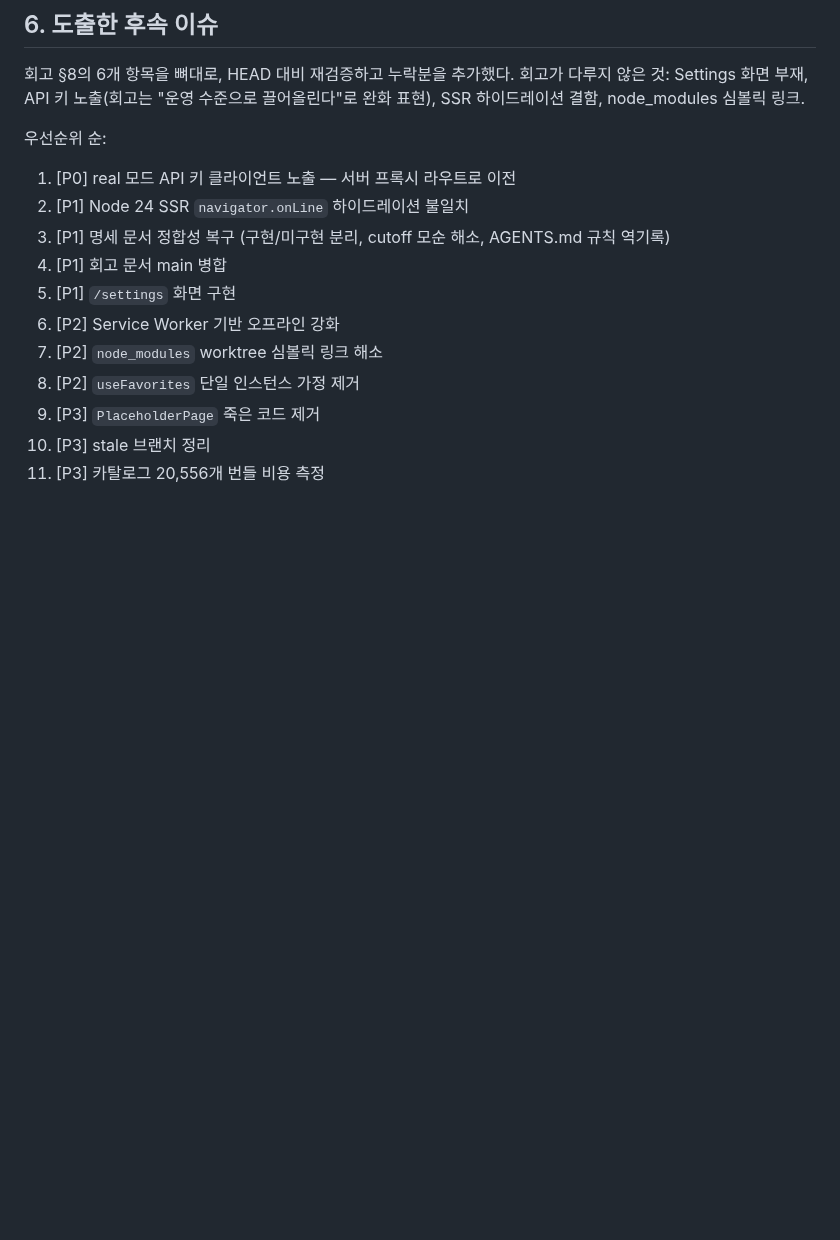
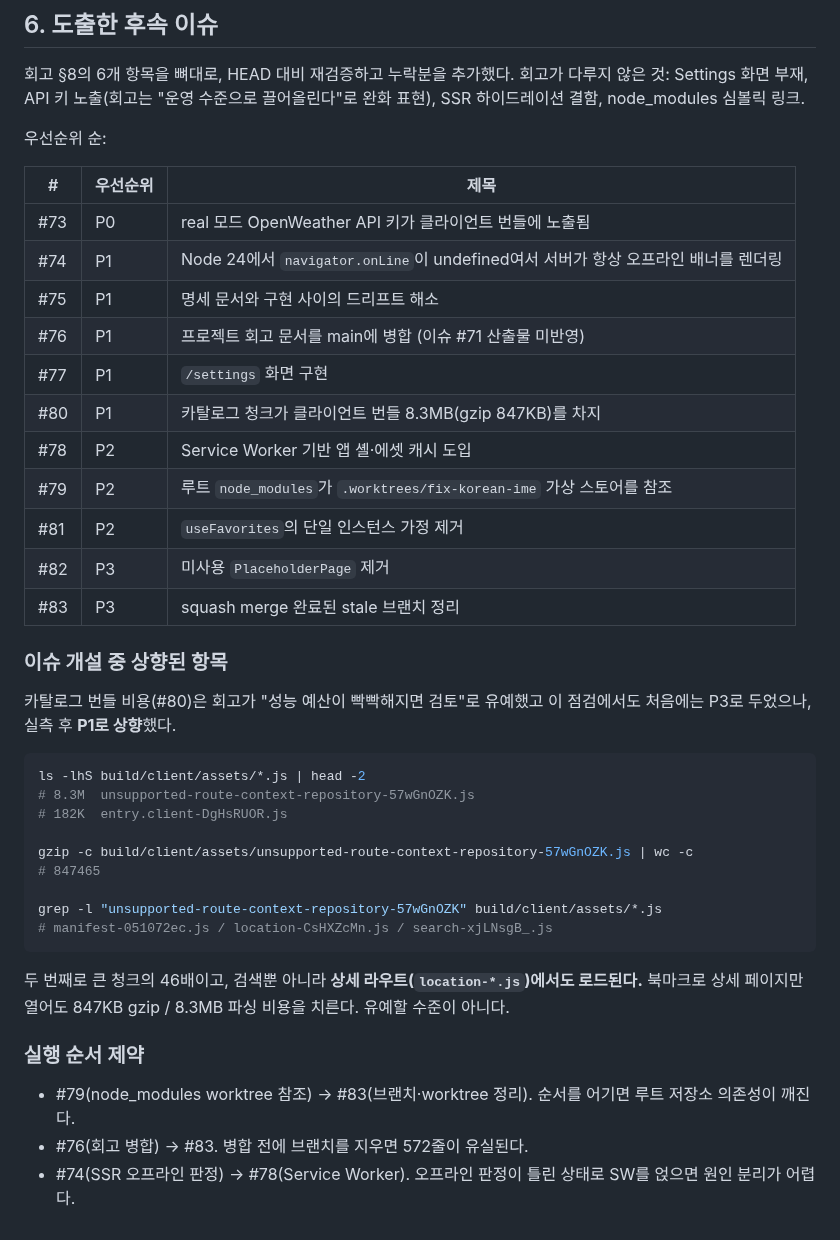
Before and after one commit to cgm-16/weatherpane, a Markdown page: docs/journal/journal-2026-07-28-status-review.md, the part around the change. Rendered like a GitHub page; blank space fills up the shorter version.

Commit message:
docs(journal): 후속 이슈 번호와 실행 순서 제약 반영
카탈로그 번들 비용은 실측 결과 P3에서 P1로 상향했다. 8.3MB
청크(gzip 847KB)가 검색뿐 아니라 상세 라우트에서도 로드된다.

Co-Authored-By: Claude Opus 5 <noreply@anthropic.com>

````diff
--- a/docs/journal/journal-2026-07-28-status-review.md
+++ b/docs/journal/journal-2026-07-28-status-review.md
@@ -162,14 +162,40 @@ readlink node_modules/react-dom
 
 우선순위 순:
 
-1. [P0] real 모드 API 키 클라이언트 노출 — 서버 프록시 라우트로 이전
-2. [P1] Node 24 SSR `navigator.onLine` 하이드레이션 불일치
-3. [P1] 명세 문서 정합성 복구 (구현/미구현 분리, cutoff 모순 해소, AGENTS.md 규칙 역기록)
-4. [P1] 회고 문서 main 병합
-5. [P1] `/settings` 화면 구현
-6. [P2] Service Worker 기반 오프라인 강화
-7. [P2] `node_modules` worktree 심볼릭 링크 해소
-8. [P2] `useFavorites` 단일 인스턴스 가정 제거
-9. [P3] `PlaceholderPage` 죽은 코드 제거
-10. [P3] stale 브랜치 정리
-11. [P3] 카탈로그 20,556개 번들 비용 측정
+| #   | 우선순위 | 제목                                                                              |
+| --- | -------- | --------------------------------------------------------------------------------- |
+| #73 | P0       | real 모드 OpenWeather API 키가 클라이언트 번들에 노출됨                           |
+| #74 | P1       | Node 24에서 `navigator.onLine`이 undefined여서 서버가 항상 오프라인 배너를 렌더링 |
+| #75 | P1       | 명세 문서와 구현 사이의 드리프트 해소                                             |
+| #76 | P1       | 프로젝트 회고 문서를 main에 병합 (이슈 #71 산출물 미반영)                         |
+| #77 | P1       | `/settings` 화면 구현                                                             |
+| #80 | P1       | 카탈로그 청크가 클라이언트 번들 8.3MB(gzip 847KB)를 차지                          |
+| #78 | P2       | Service Worker 기반 앱 셸·에셋 캐시 도입                                          |
+| #79 | P2       | 루트 `node_modules`가 `.worktrees/fix-korean-ime` 가상 스토어를 참조              |
+| #81 | P2       | `useFavorites`의 단일 인스턴스 가정 제거                                          |
+| #82 | P3       | 미사용 `PlaceholderPage` 제거                                                     |
+| #83 | P3       | squash merge 완료된 stale 브랜치 정리                                             |
+
+### 이슈 개설 중 상향된 항목
+
+카탈로그 번들 비용(#80)은 회고가 "성능 예산이 빡빡해지면 검토"로 유예했고 이 점검에서도 처음에는 P3로 두었으나, 실측 후 **P1로 상향**했다.
+
+```bash
+ls -lhS build/client/assets/*.js | head -2
+# 8.3M  unsupported-route-context-repository-57wGnOZK.js
+# 182K  entry.client-DgHsRUOR.js
+
+gzip -c build/client/assets/unsupported-route-context-repository-57wGnOZK.js | wc -c
+# 847465
+
+grep -l "unsupported-route-context-repository-57wGnOZK" build/client/assets/*.js
+# manifest-051072ec.js / location-CsHXZcMn.js / search-xjLNsgB_.js
+```
+
+두 번째로 큰 청크의 46배이고, 검색뿐 아니라 **상세 라우트(`location-*.js`)에서도 로드된다.** 북마크로 상세 페이지만 열어도 847KB gzip / 8.3MB 파싱 비용을 치른다. 유예할 수준이 아니다.
+
+### 실행 순서 제약
+
+- #79(node_modules worktree 참조) → #83(브랜치·worktree 정리). 순서를 어기면 루트 저장소 의존성이 깨진다.
+- #76(회고 병합) → #83. 병합 전에 브랜치를 지우면 572줄이 유실된다.
+- #74(SSR 오프라인 판정) → #78(Service Worker). 오프라인 판정이 틀린 상태로 SW를 얹으면 원인 분리가 어렵다.
````
